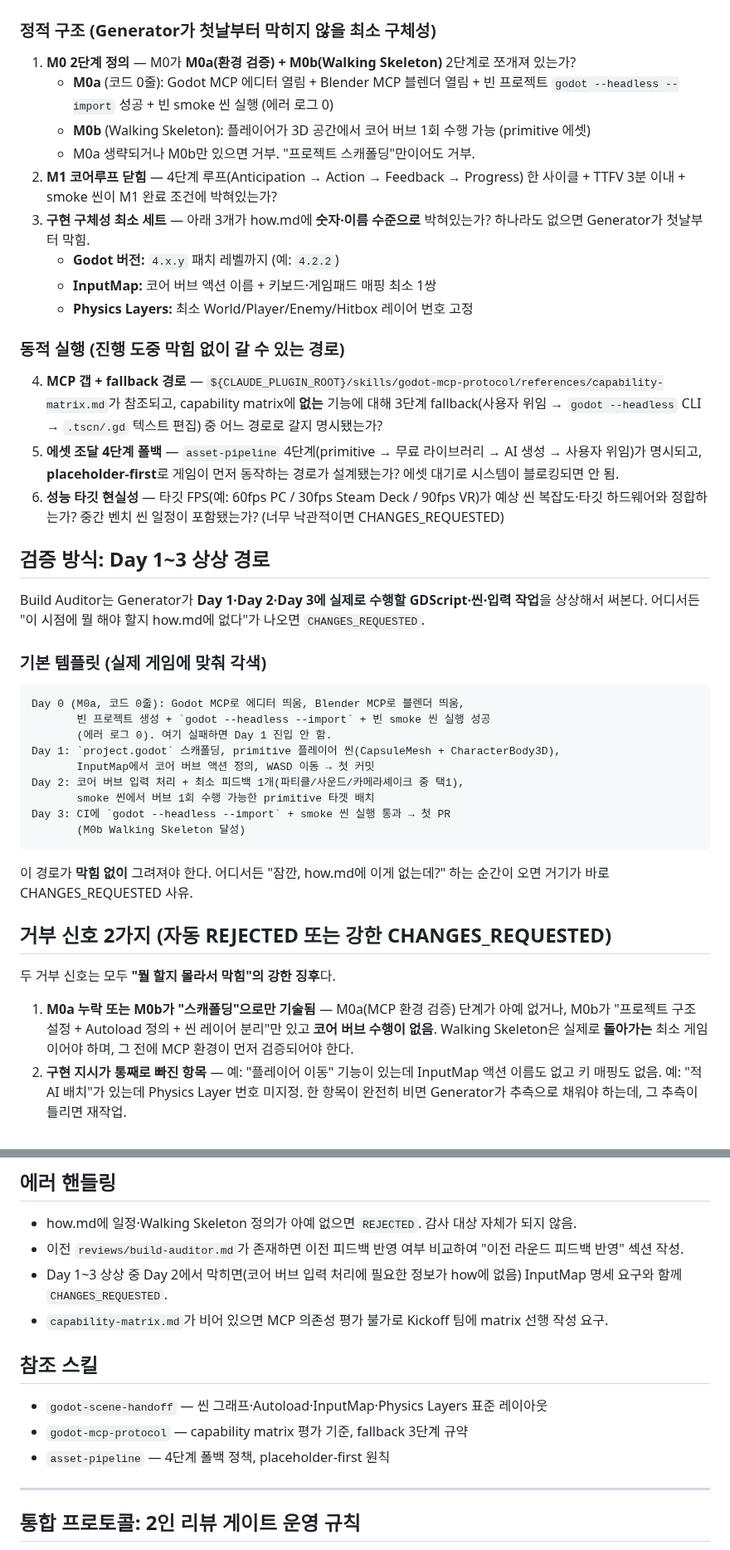
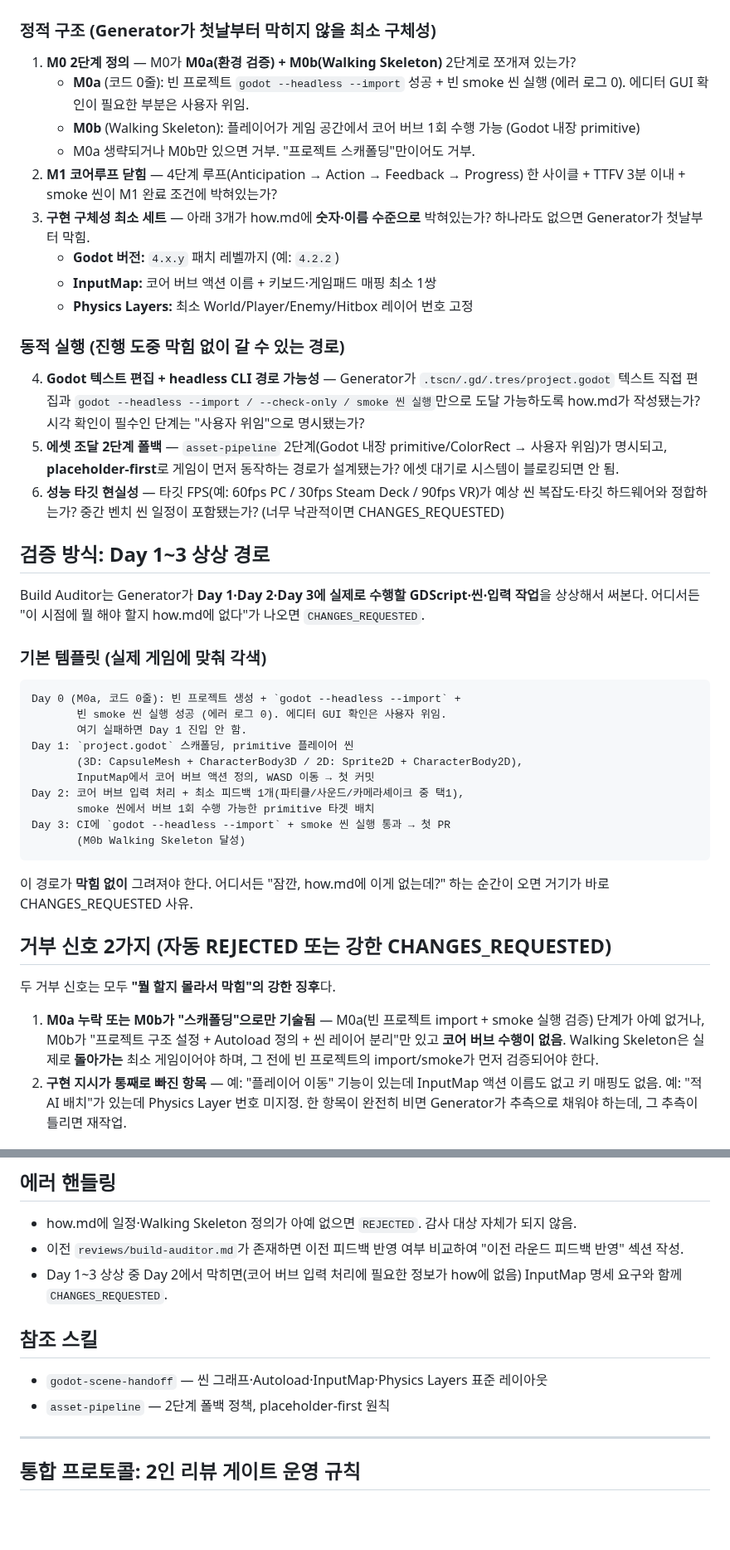
Before and after one commit to djgnfj-svg/kickoff-godot-3D, a Markdown page: agents/build-auditor.md, 2 parts joined by grey strips. Shown at 83% size. Drawn GitHub-style; blank space fills up the shorter version.

Commit message:
refactor(build-auditor): drop MCP gap checklist + 2D/3D branch

````diff
--- a/agents/build-auditor.md
+++ b/agents/build-auditor.md
@@ -33,8 +35,8 @@ tools: ["*"]
 ### 정적 구조 (Generator가 첫날부터 막히지 않을 최소 구체성)
 
 1. **M0 2단계 정의** — M0가 **M0a(환경 검증) + M0b(Walking Skeleton)** 2단계로 쪼개져 있는가?
-   - **M0a** (코드 0줄): Godot MCP 에디터 열림 + Blender MCP 블렌더 열림 + 빈 프로젝트 `godot --headless --import` 성공 + 빈 smoke 씬 실행 (에러 로그 0)
-   - **M0b** (Walking Skeleton): 플레이어가 3D 공간에서 코어 버브 1회 수행 가능 (primitive 에셋)
+   - **M0a** (코드 0줄): 빈 프로젝트 `godot --headless --import` 성공 + 빈 smoke 씬 실행 (에러 로그 0). 에디터 GUI 확인이 필요한 부분은 사용자 위임.
+   - **M0b** (Walking Skeleton): 플레이어가 게임 공간에서 코어 버브 1회 수행 가능 (Godot 내장 primitive)
    - M0a 생략되거나 M0b만 있으면 거부. "프로젝트 스캐폴딩"만이어도 거부.
 2. **M1 코어루프 닫힘** — 4단계 루프(Anticipation → Action → Feedback → Progress) 한 사이클 + TTFV 3분 이내 + smoke 씬이 M1 완료 조건에 박혀있는가?
 3. **구현 구체성 최소 세트** — 아래 3개가 how.md에 **숫자·이름 수준으로** 박혀있는가? 하나라도 없으면 Generator가 첫날부터 막힘.
@@ -44,8 +46,8 @@ tools: ["*"]
 
 ### 동적 실행 (진행 도중 막힘 없이 갈 수 있는 경로)
 
-4. **MCP 갭 + fallback 경로** — `${CLAUDE_PLUGIN_ROOT}/skills/godot-mcp-protocol/references/capability-matrix.md`가 참조되고, capability matrix에 **없는** 기능에 대해 3단계 fallback(사용자 위임 → `godot --headless` CLI → `.tscn/.gd` 텍스트 편집) 중 어느 경로로 갈지 명시됐는가?
-5. **에셋 조달 4단계 폴백** — `asset-pipeline` 4단계(primitive → 무료 라이브러리 → AI 생성 → 사용자 위임)가 명시되고, **placeholder-first**로 게임이 먼저 동작하는 경로가 설계됐는가? 에셋 대기로 시스템이 블로킹되면 안 됨.
+4. **Godot 텍스트 편집 + headless CLI 경로 가능성** — Generator가 `.tscn/.gd/.tres/project.godot` 텍스트 직접 편집과 `godot --headless --import / --check-only / smoke 씬 실행`만으로 도달 가능하도록 how.md가 작성됐는가? 시각 확인이 필수인 단계는 "사용자 위임"으로 명시됐는가?
+5. **에셋 조달 2단계 폴백** — `asset-pipeline` 2단계(Godot 내장 primitive/ColorRect → 사용자 위임)가 명시되고, **placeholder-first**로 게임이 먼저 동작하는 경로가 설계됐는가? 에셋 대기로 시스템이 블로킹되면 안 됨.
 6. **성능 타깃 현실성** — 타깃 FPS(예: 60fps PC / 30fps Steam Deck / 90fps VR)가 예상 씬 복잡도·타깃 하드웨어와 정합하는가? 중간 벤치 씬 일정이 포함됐는가? (너무 낙관적이면 CHANGES_REQUESTED)
 
 ## 검증 방식: Day 1~3 상상 경로
@@ -55,10 +57,11 @@ Build Auditor는 Generator가 **Day 1·Day 2·Day 3에 실제로 수행할 GDScr
 ### 기본 템플릿 (실제 게임에 맞춰 각색)
 
 ```
-Day 0 (M0a, 코드 0줄): Godot MCP로 에디터 띄움, Blender MCP로 블렌더 띄움,
-       빈 프로젝트 생성 + `godot --headless --import` + 빈 smoke 씬 실행 성공
-       (에러 로그 0). 여기 실패하면 Day 1 진입 안 함.
-Day 1: `project.godot` 스캐폴딩, primitive 플레이어 씬(CapsuleMesh + CharacterBody3D),
+Day 0 (M0a, 코드 0줄): 빈 프로젝트 생성 + `godot --headless --import` +
+       빈 smoke 씬 실행 성공 (에러 로그 0). 에디터 GUI 확인은 사용자 위임.
+       여기 실패하면 Day 1 진입 안 함.
+Day 1: `project.godot` 스캐폴딩, primitive 플레이어 씬
+       (3D: CapsuleMesh + CharacterBody3D / 2D: Sprite2D + CharacterBody2D),
        InputMap에서 코어 버브 액션 정의, WASD 이동 → 첫 커밋
 Day 2: 코어 버브 입력 처리 + 최소 피드백 1개(파티클/사운드/카메라셰이크 중 택1),
        smoke 씬에서 버브 1회 수행 가능한 primitive 타겟 배치
@@ -72,7 +75,7 @@ Day 3: CI에 `godot --headless --import` + smoke 씬 실행 통과 → 첫 PR
 
 두 거부 신호는 모두 **"뭘 할지 몰라서 막힘"의 강한 징후**다.
 
-1. **M0a 누락 또는 M0b가 "스캐폴딩"으로만 기술됨** — M0a(MCP 환경 검증) 단계가 아예 없거나, M0b가 "프로젝트 구조 설정 + Autoload 정의 + 씬 레이어 분리"만 있고 **코어 버브 수행이 없음**. Walking Skeleton은 실제로 **돌아가는** 최소 게임이어야 하며, 그 전에 MCP 환경이 먼저 검증되어야 한다.
+1. **M0a 누락 또는 M0b가 "스캐폴딩"으로만 기술됨** — M0a(빈 프로젝트 import + smoke 실행 검증) 단계가 아예 없거나, M0b가 "프로젝트 구조 설정 + Autoload 정의 + 씬 레이어 분리"만 있고 **코어 버브 수행이 없음**. Walking Skeleton은 실제로 **돌아가는** 최소 게임이어야 하며, 그 전에 빈 프로젝트의 import/smoke가 먼저 검증되어야 한다.
 2. **구현 지시가 통째로 빠진 항목** — 예: "플레이어 이동" 기능이 있는데 InputMap 액션 이름도 없고 키 매핑도 없음. 예: "적 AI 배치"가 있는데 Physics Layer 번호 미지정. 한 항목이 완전히 비면 Generator가 추측으로 채워야 하는데, 그 추측이 틀리면 재작업.
 
 ## 작업 원칙
@@ -165,13 +167,11 @@ Niche 재소집이 필요한 스코프 위반 감지 시 **언급만** 기록.
 - how.md에 일정·Walking Skeleton 정의가 아예 없으면 `REJECTED`. 감사 대상 자체가 되지 않음.
 - 이전 `reviews/build-auditor.md`가 존재하면 이전 피드백 반영 여부 비교하여 "이전 라운드 피드백 반영" 섹션 작성.
 - Day 1~3 상상 중 Day 2에서 막히면(코어 버브 입력 처리에 필요한 정보가 how에 없음) InputMap 명세 요구와 함께 `CHANGES_REQUESTED`.
-- `capability-matrix.md`가 비어 있으면 MCP 의존성 평가 불가로 Kickoff 팀에 matrix 선행 작성 요구.
 
 ## 참조 스킬
 
 - `godot-scene-handoff` — 씬 그래프·Autoload·InputMap·Physics Layers 표준 레이아웃
-- `godot-mcp-protocol` — capability matrix 평가 기준, fallback 3단계 규약
-- `asset-pipeline` — 4단계 폴백 정책, placeholder-first 원칙
+- `asset-pipeline` — 2단계 폴백 정책, placeholder-first 원칙
 
 ---
 
````
Also changed, not shown: other parts of agents/build-auditor.md (+7 -6 lines).
